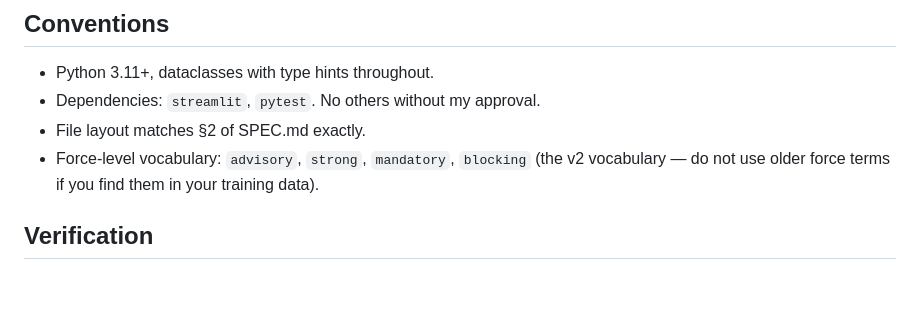
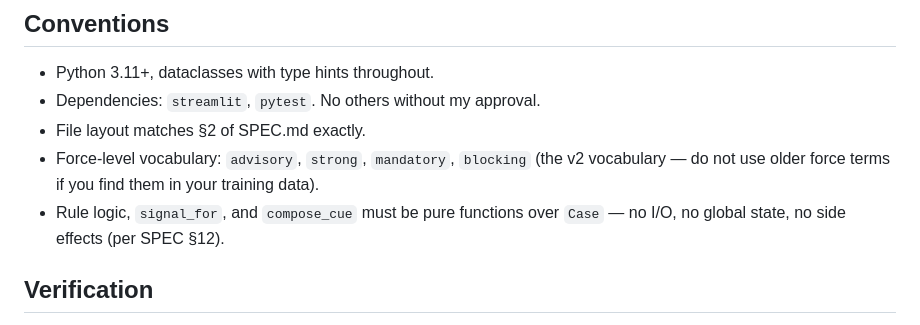
Before and after one commit to Sombiri/actioncue, a Markdown page: CLAUDE.md, the part around the change. Drawn GitHub-style; blank space fills up the shorter version.

```diff
--- a/CLAUDE.md
+++ b/CLAUDE.md
@@ -70,6 +70,8 @@ want you to write something.
 - Force-level vocabulary: `advisory`, `strong`, `mandatory`, `blocking`
   (the v2 vocabulary — do not use older force terms if you find them in
   your training data).
+- Rule logic, `signal_for`, and `compose_cue` must be pure functions over
+  `Case` — no I/O, no global state, no side effects (per SPEC §12).
 
 ## Verification
 
```
